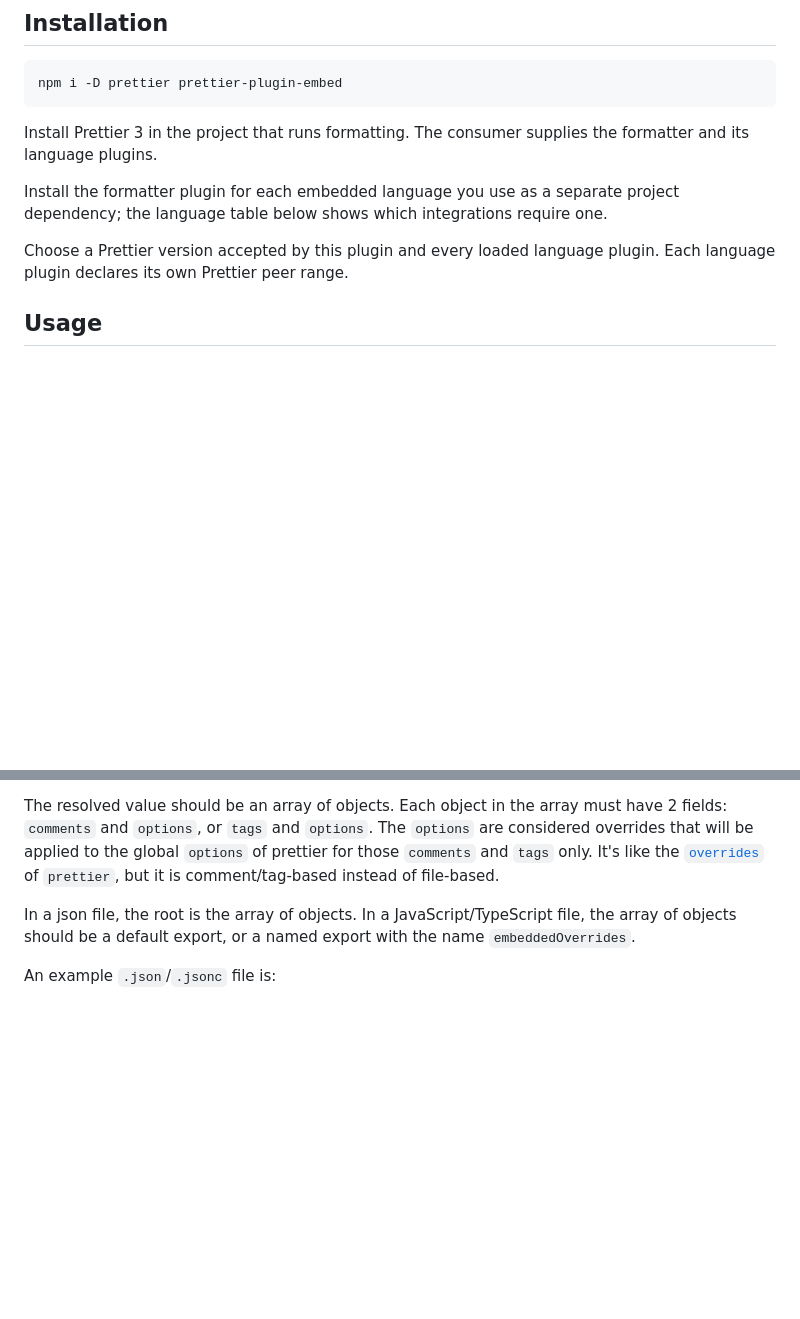
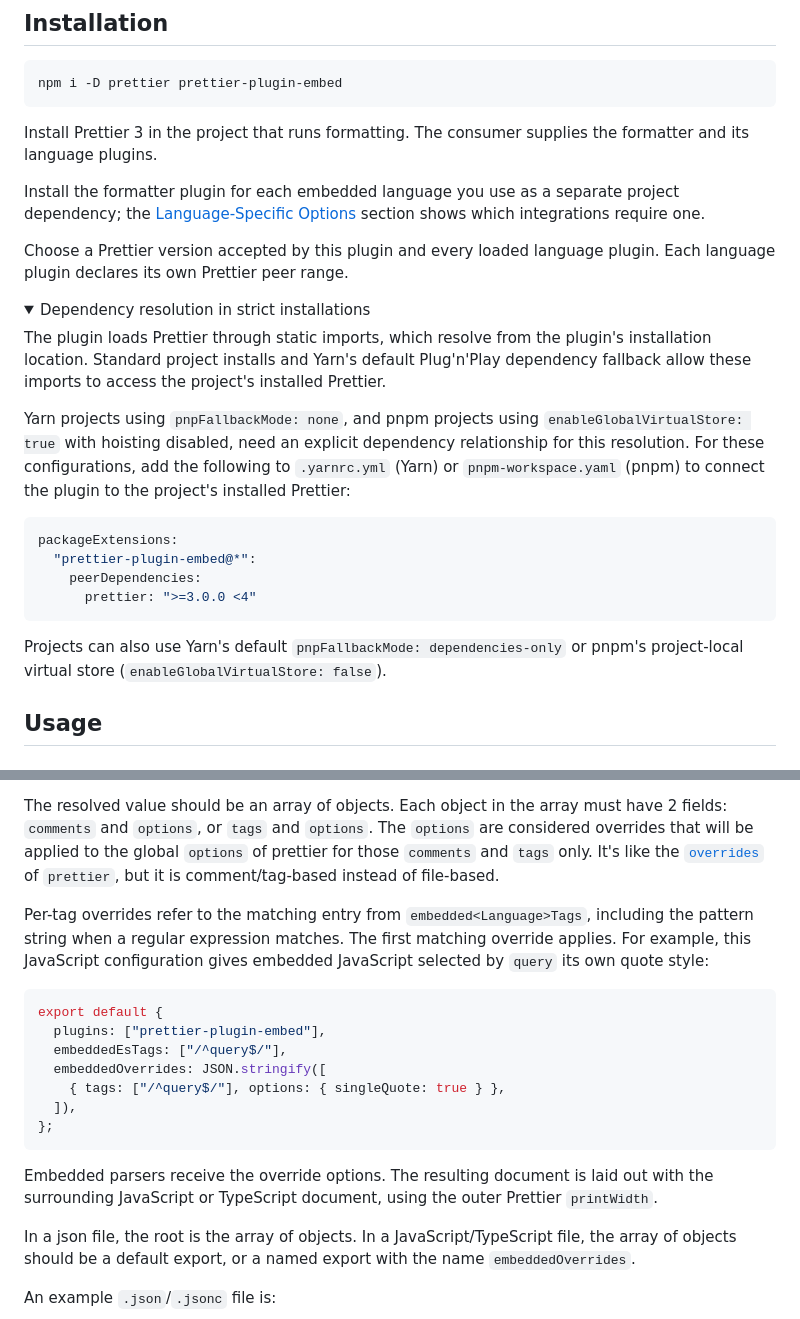
Before and after one commit to Sec-ant/prettier-plugin-embed, a Markdown page: README.md, 2 parts joined by grey strips. GitHub-like rendering; folded sections open; blank space fills up the shorter version.

````diff
--- a/README.md
+++ b/README.md
@@ -47,9 +55,27 @@ npm i -D prettier prettier-plugin-embed
 
 Install Prettier 3 in the project that runs formatting. The consumer supplies the formatter and its language plugins.
 
-Install the formatter plugin for each embedded language you use as a separate project dependency; the language table below shows which integrations require one.
+Install the formatter plugin for each embedded language you use as a separate project dependency; the [Language-Specific Options](#language-specific-options) section shows which integrations require one.
 
 Choose a Prettier version accepted by this plugin and every loaded language plugin. Each language plugin declares its own Prettier peer range.
+
+<details>
+<summary>Dependency resolution in strict installations</summary>
+
+The plugin loads Prettier through static imports, which resolve from the plugin's installation location. Standard project installs and Yarn's default Plug'n'Play dependency fallback allow these imports to access the project's installed Prettier.
+
+Yarn projects using `pnpFallbackMode: none`, and pnpm projects using `enableGlobalVirtualStore: true` with hoisting disabled, need an explicit dependency relationship for this resolution. For these configurations, add the following to `.yarnrc.yml` (Yarn) or `pnpm-workspace.yaml` (pnpm) to connect the plugin to the project's installed Prettier:
+
+```yaml
+packageExtensions:
+  "prettier-plugin-embed@*":
+    peerDependencies:
+      prettier: ">=3.0.0 <4"
+```
+
+Projects can also use Yarn's default `pnpFallbackMode: dependencies-only` or pnpm's project-local virtual store (`enableGlobalVirtualStore: false`).
+
+</details>
 
 ## Usage
 
@@ -717,6 +707,20 @@ Each override module load uses a fresh worker and module cache, so edits to the
 
 The resolved value should be an array of objects. Each object in the array must have 2 fields: `comments` and `options`, or `tags` and `options`. The `options` are considered overrides that will be applied to the global `options` of prettier for those `comments` and `tags` only. It's like the [`overrides`](https://prettier.io/docs/en/configuration.html#configuration-overrides) of `prettier`, but it is comment/tag-based instead of file-based.
 
+Per-tag overrides refer to the matching entry from `embedded<Language>Tags`, including the pattern string when a regular expression matches. The first matching override applies. For example, this JavaScript configuration gives embedded JavaScript selected by `query` its own quote style:
+
+```js
+export default {
+  plugins: ["prettier-plugin-embed"],
+  embeddedEsTags: ["/^query$/"],
+  embeddedOverrides: JSON.stringify([
+    { tags: ["/^query$/"], options: { singleQuote: true } },
+  ]),
+};
+```
+
+Embedded parsers receive the override options. The resulting document is laid out with the surrounding JavaScript or TypeScript document, using the outer Prettier `printWidth`.
+
 In a json file, the root is the array of objects. In a JavaScript/TypeScript file, the array of objects should be a default export, or a named export with the name `embeddedOverrides`.
 
 An example `.json`/`.jsonc` file is:
````
Also changed, not shown: other parts of README.md (+47 -75 lines).
